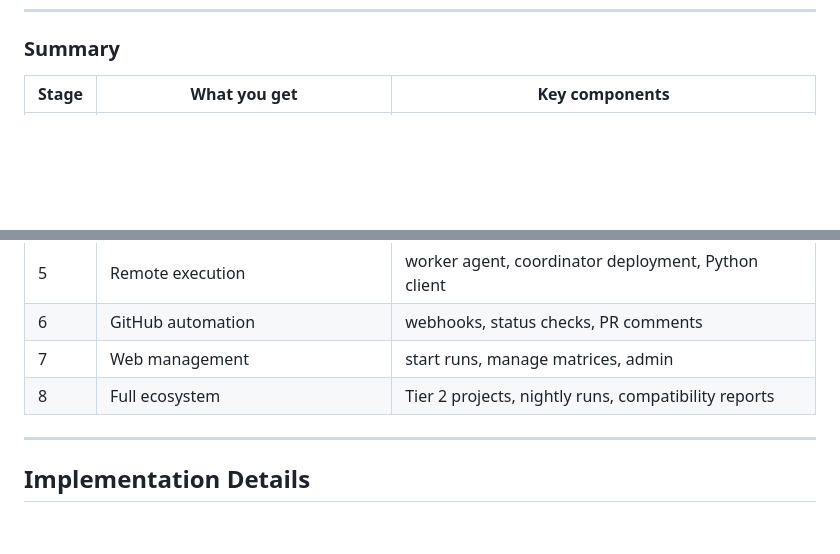
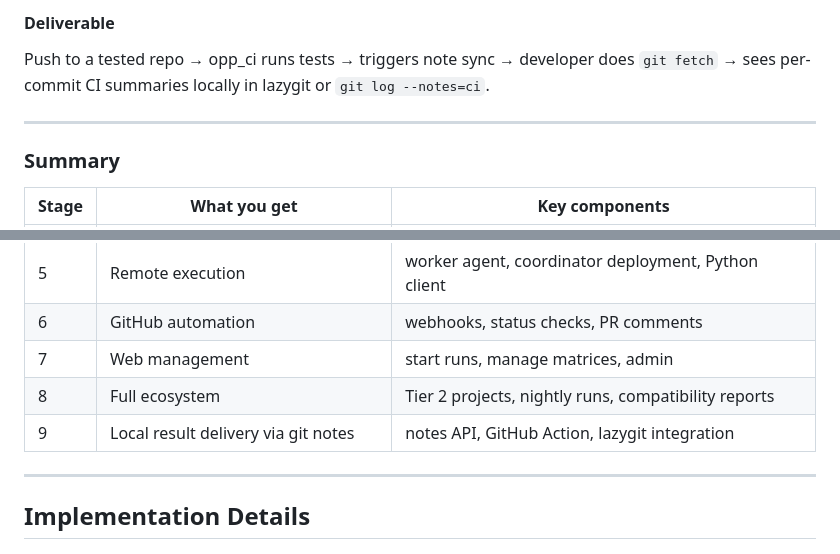
Before and after one commit to omnetpp/opp_ci, a Markdown page: PLAN.md, 2 parts joined by grey strips. Rendered like a GitHub page; blank space fills up the shorter version.

Commit message:
Added plan for synchronizing test results as git notes.

```diff
--- a/PLAN.md
+++ b/PLAN.md
@@ -311,3 +380,9 @@ Results are displayed in **two switchable formats**:
+#### Deliverable
+
+Push to a tested repo → opp_ci runs tests → triggers note sync → developer does `git fetch` → sees per-commit CI summaries locally in lazygit or `git log --notes=ci`.
+
+---
+
 ### Summary
 
 | Stage | What you get | Key components |
@@ -320,6 +395,7 @@ Results are displayed in **two switchable formats**:
 | 6 | GitHub automation | webhooks, status checks, PR comments | ✅ done |
 | 7 | Web management | start runs, manage matrices, admin | ✅ done |
 | 8 | Full ecosystem | Tier 2 projects, nightly runs, compatibility reports |
+| 9 | Local result delivery via git notes | notes API, GitHub Action, lazygit integration |
 
 ---
 
```
Also changed, not shown: other parts of PLAN.md (+69 -0 lines).
